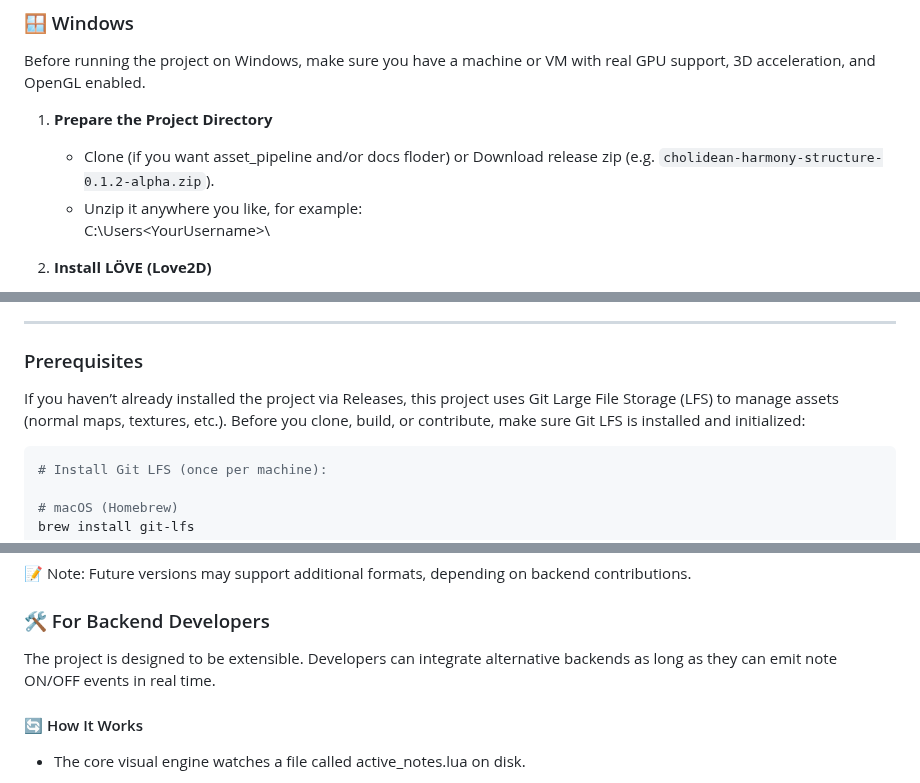
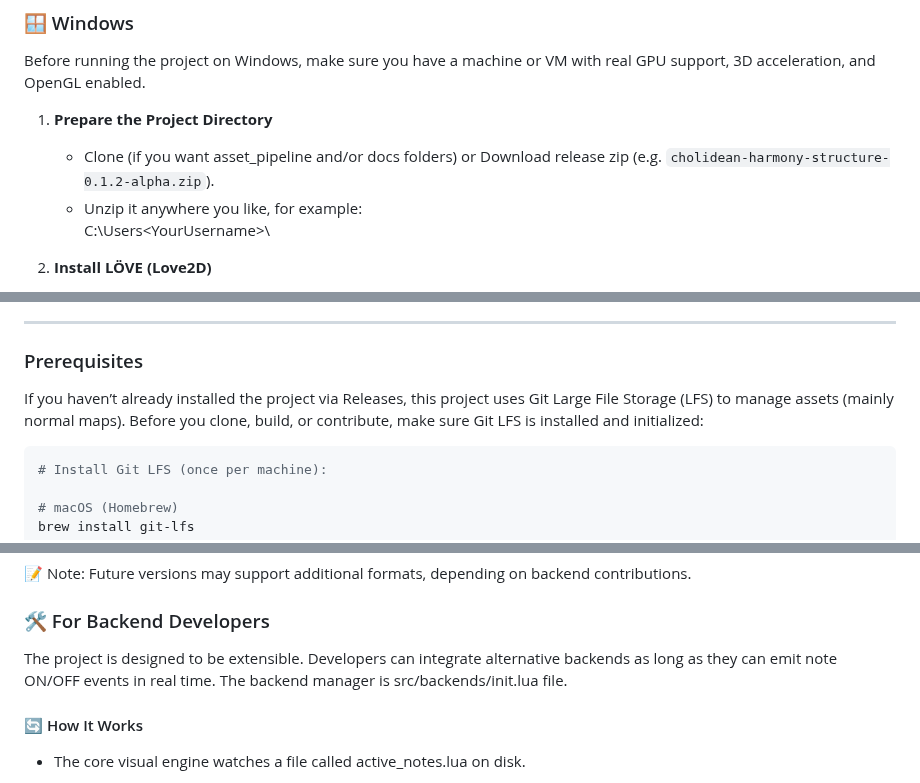
Before and after one commit to jimishol/cholidean-harmony-structure, a Markdown page: README.md, 3 parts joined by grey strips. Rendered like a GitHub page.

````diff
--- a/README.md
+++ b/README.md
@@ -62,7 +62,7 @@ Note: macOS support is currently unverified. This project was built with love an
 Before running the project on Windows, make sure you have a machine or VM with real GPU support, 3D acceleration, and OpenGL enabled.
 
 1. **Prepare the Project Directory**
-   - Clone (if you want asset_pipeline and/or docs floder) or Download release zip (e.g. `cholidean-harmony-structure-0.1.2-alpha.zip`).
+   - Clone (if you want asset_pipeline and/or docs folders) or Download release zip (e.g. `cholidean-harmony-structure-0.1.2-alpha.zip`).
    - Unzip it anywhere you like, for example:
      C:\Users\<YourUsername>\
 
@@ -108,7 +108,7 @@ Before running the project on Windows, make sure you have a machine or VM with r
 
 ### Prerequisites
 
-If you haven’t already installed the project via Releases, this project uses Git Large File Storage (LFS) to manage assets (normal maps, textures, etc.). Before you clone, build, or contribute, make sure Git LFS is installed and initialized:
+If you haven’t already installed the project via Releases, this project uses Git Large File Storage (LFS) to manage assets (mainly normal maps). Before you clone, build, or contribute, make sure Git LFS is installed and initialized:
 
 ```bash
 # Install Git LFS (once per machine):
@@ -142,7 +142,8 @@ This project works like a minimalist music player — but with a twist. Instead
 
 ### 🛠️ For Backend Developers
 
-The project is designed to be extensible. Developers can integrate alternative backends as long as they can emit note ON/OFF events in real time.
+The project is designed to be extensible. Developers can integrate alternative backends as long as they can emit note ON/OFF events in real time. The backend manager is src/backends/init.lua file.
+
 #### 🔄 How It Works
 
    - The core visual engine watches a file called active_notes.lua on disk.
````
Also changed, not shown: other parts of README.md (+6 -6 lines).
